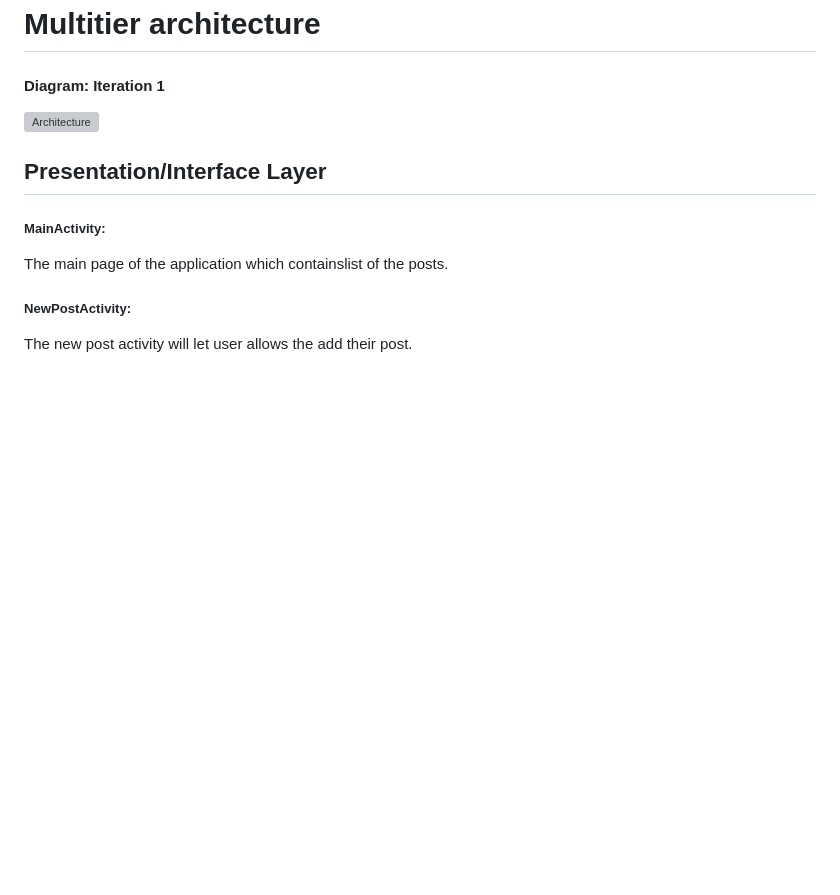
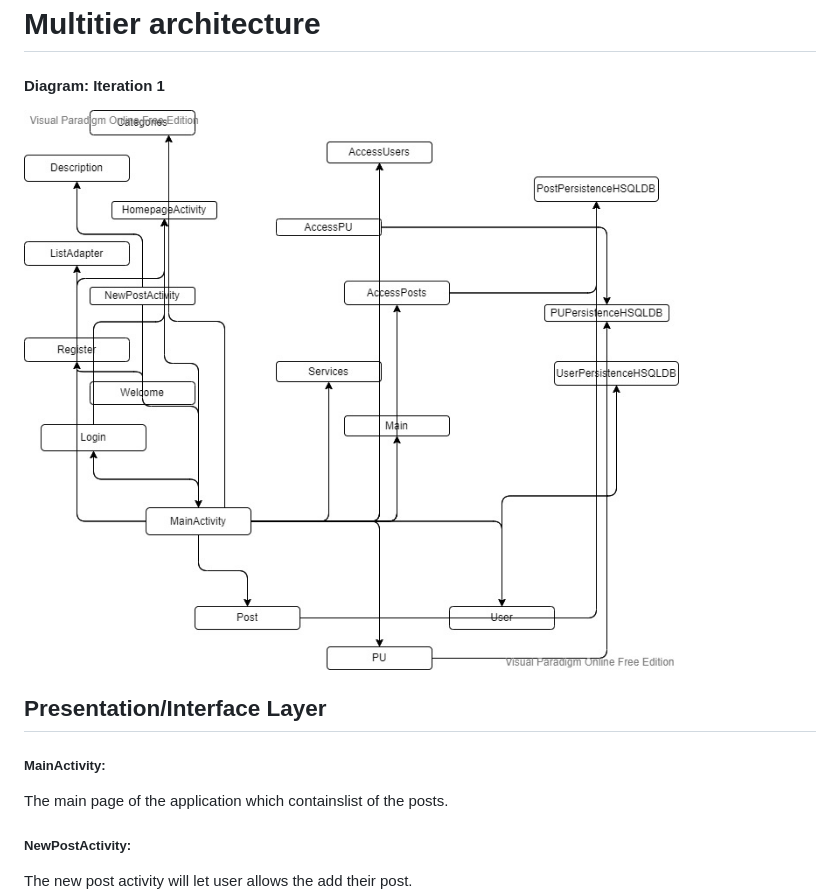
Before and after one commit to Rhushabh121/Fair-Price-Application, a Markdown page: Architecture.md, the part around the change. Drawn GitHub-style; pictures changed too: Images/Architecture.jpeg (added); blank space fills up the shorter version; grey boxes are pictures that could not be loaded.

Commit message:
added images and made changes in architecture.md

```diff
--- a/Architecture.md
+++ b/Architecture.md
@@ -4,7 +4,7 @@
 
 
 
-![Architecture]()
+![title](Images/Architecture.jpeg)
 
 ## **Presentation/Interface Layer**
 
```
Also changed, not shown: 2 other files.
